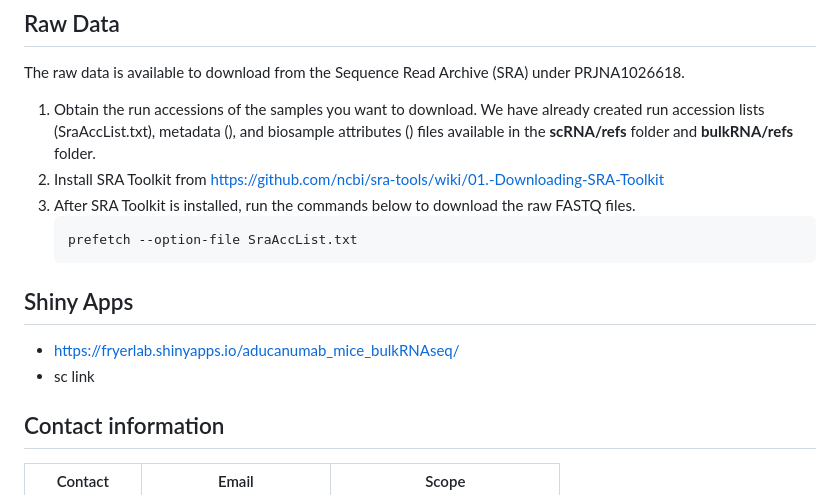
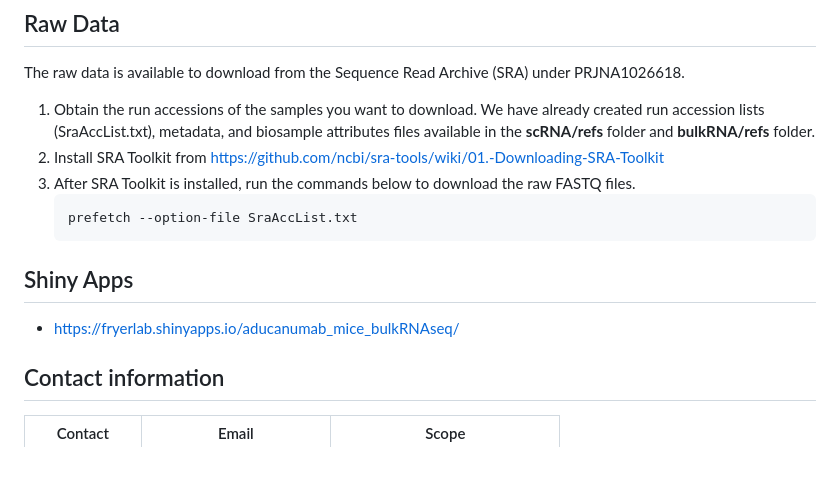
Before and after one commit to fryerlab/aducanumab, a Markdown page: README.md, the part around the change. Rendered like a GitHub page; blank space fills up the shorter version.

````diff
--- a/README.md
+++ b/README.md
@@ -7,7 +7,7 @@ Aducanumab, an anti-amyloid beta (Aβ) antibody therapy for Alzheimer’s diseas
 
 ## Raw Data
 The raw data is available to download from the Sequence Read Archive (SRA) under PRJNA1026618.
-1. Obtain the run accessions of the samples you want to download. We have already created run accession lists (SraAccList.txt), metadata (), and biosample attributes () files available in the **scRNA/refs** folder and **bulkRNA/refs** folder.
+1. Obtain the run accessions of the samples you want to download. We have already created run accession lists (SraAccList.txt), metadata, and biosample attributes files available in the **scRNA/refs** folder and **bulkRNA/refs** folder.
 2. Install SRA Toolkit from https://github.com/ncbi/sra-tools/wiki/01.-Downloading-SRA-Toolkit
 3. After SRA Toolkit is installed, run the commands below to download the raw FASTQ files.
    ```
@@ -15,7 +15,6 @@ The raw data is available to download from the Sequence Read Archive (SRA) under
    ```
 ## Shiny Apps
 - https://fryerlab.shinyapps.io/aducanumab_mice_bulkRNAseq/
-- sc link
 
 
 ## Contact information
````
